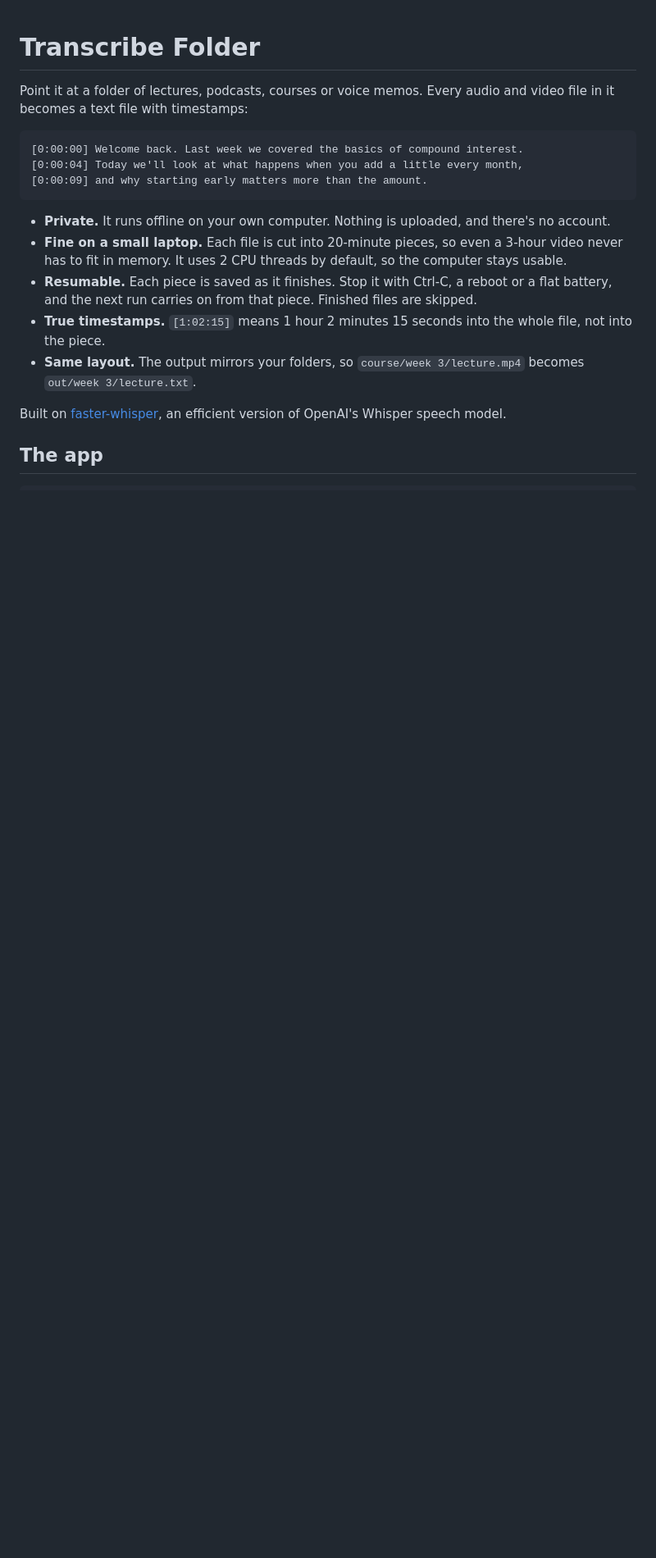
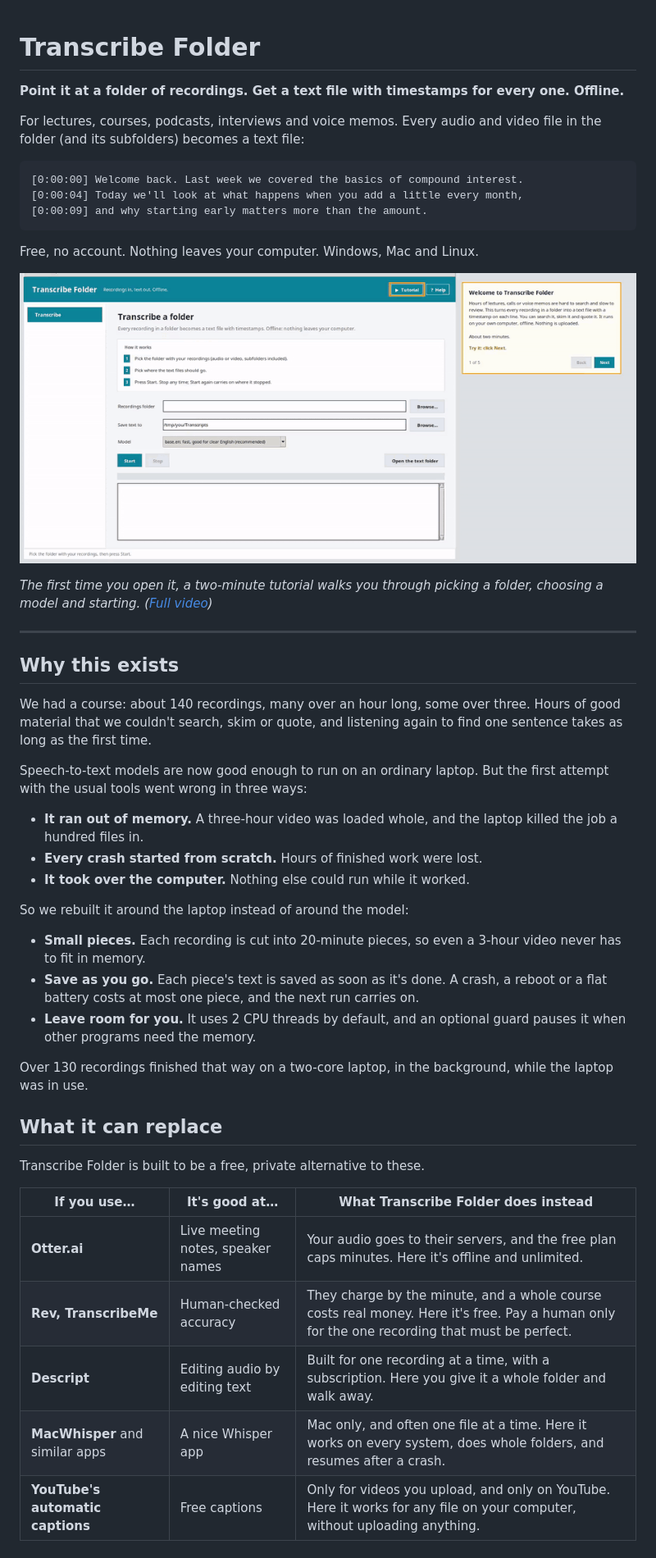
Before and after one commit to sebaytlabs/transcribe-folder, a Markdown page: README.md, the part around one of its changes. Shown at 82% size. Drawn GitHub-style; pictures changed too: docs/tutorial.gif (added); blank space fills up the shorter version.

````diff
--- a/README.md
+++ b/README.md
@@ -1,6 +1,8 @@
 # Transcribe Folder
 
-Point it at a folder of lectures, podcasts, courses or voice memos. Every audio and video file in it becomes a text file with timestamps:
+**Point it at a folder of recordings. Get a text file with timestamps for every one. Offline.**
+
+For lectures, courses, podcasts, interviews and voice memos. Every audio and video file in the folder (and its subfolders) becomes a text file:
 
 ```
 [0:00:00] Welcome back. Last week we covered the basics of compound interest.
@@ -8,12 +10,39 @@ Point it at a folder of lectures, podcasts, courses or voice memos. Every audio
 [0:00:09] and why starting early matters more than the amount.
 ```
 
-- **Private.** It runs offline on your own computer. Nothing is uploaded, and there's no account.
-- **Fine on a small laptop.** Each file is cut into 20-minute pieces, so even a 3-hour video never has to fit in memory. It uses 2 CPU threads by default, so the computer stays usable.
-- **Resumable.** Each piece is saved as it finishes. Stop it with Ctrl-C, a reboot or a flat battery, and the next run carries on from that piece. Finished files are skipped.
-- **True timestamps.** `[1:02:15]` means 1 hour 2 minutes 15 seconds into the whole file, not into the piece.
-- **Same layout.** The output mirrors your folders, so `course/week 3/lecture.mp4` becomes `out/week 3/lecture.txt`.
+Free, no account. Nothing leaves your computer. Windows, Mac and Linux.
 
-Built on [faster-whisper](https://github.com/SYSTRAN/faster-whisper), an efficient version of OpenAI's Whisper speech model.
+![Transcribe Folder: the tutorial ringing the folder fields](docs/tutorial.gif)
 
-## The app
+*The first time you open it, a two-minute tutorial walks you through picking a folder, choosing a model and starting. ([Full video](docs/tutorial.mp4))*
+
+---
+
+## Why this exists
+
+We had a course: about 140 recordings, many over an hour long, some over three. Hours of good material that we couldn't search, skim or quote, and listening again to find one sentence takes as long as the first time.
+
+Speech-to-text models are now good enough to run on an ordinary laptop. But the first attempt with the usual tools went wrong in three ways:
+- **It ran out of memory.** A three-hour video was loaded whole, and the laptop killed the job a hundred files in.
+- **Every crash started from scratch.** Hours of finished work were lost.
+- **It took over the computer.** Nothing else could run while it worked.
+
+So we rebuilt it around the laptop instead of around the model:
+- **Small pieces.** Each recording is cut into 20-minute pieces, so even a 3-hour video never has to fit in memory.
+- **Save as you go.** Each piece's text is saved as soon as it's done. A crash, a reboot or a flat battery costs at most one piece, and the next run carries on.
+- **Leave room for you.** It uses 2 CPU threads by default, and an optional guard pauses it when other programs need the memory.
+
+Over 130 recordings finished that way on a two-core laptop, in the background, while the laptop was in use.
+
+## What it can replace
+
+Transcribe Folder is built to be a free, private alternative to these.
+
+| If you use… | It's good at… | What Transcribe Folder does instead |
+|---|---|---|
+| **Otter.ai** | Live meeting notes, speaker names | Your audio goes to their servers, and the free plan caps minutes. Here it's offline and unlimited. |
+| **Rev, TranscribeMe** | Human-checked accuracy | They charge by the minute, and a whole course costs real money. Here it's free. Pay a human only for the one recording that must be perfect. |
+| **Descript** | Editing audio by editing text | Built for one recording at a time, with a subscription. Here you give it a whole folder and walk away. |
+| **MacWhisper** and similar apps | A nice Whisper app | Mac only, and often one file at a time. Here it works on every system, does whole folders, and resumes after a crash. |
+| **YouTube's automatic captions** | Free captions | Only for videos you upload, and only on YouTube. Here it works for any file on your computer, without uploading anything. |
+
````
Also changed, not shown: other parts of README.md (+48 -4 lines), docs/done.png (added), docs/folders.png (added), 4 other files.
